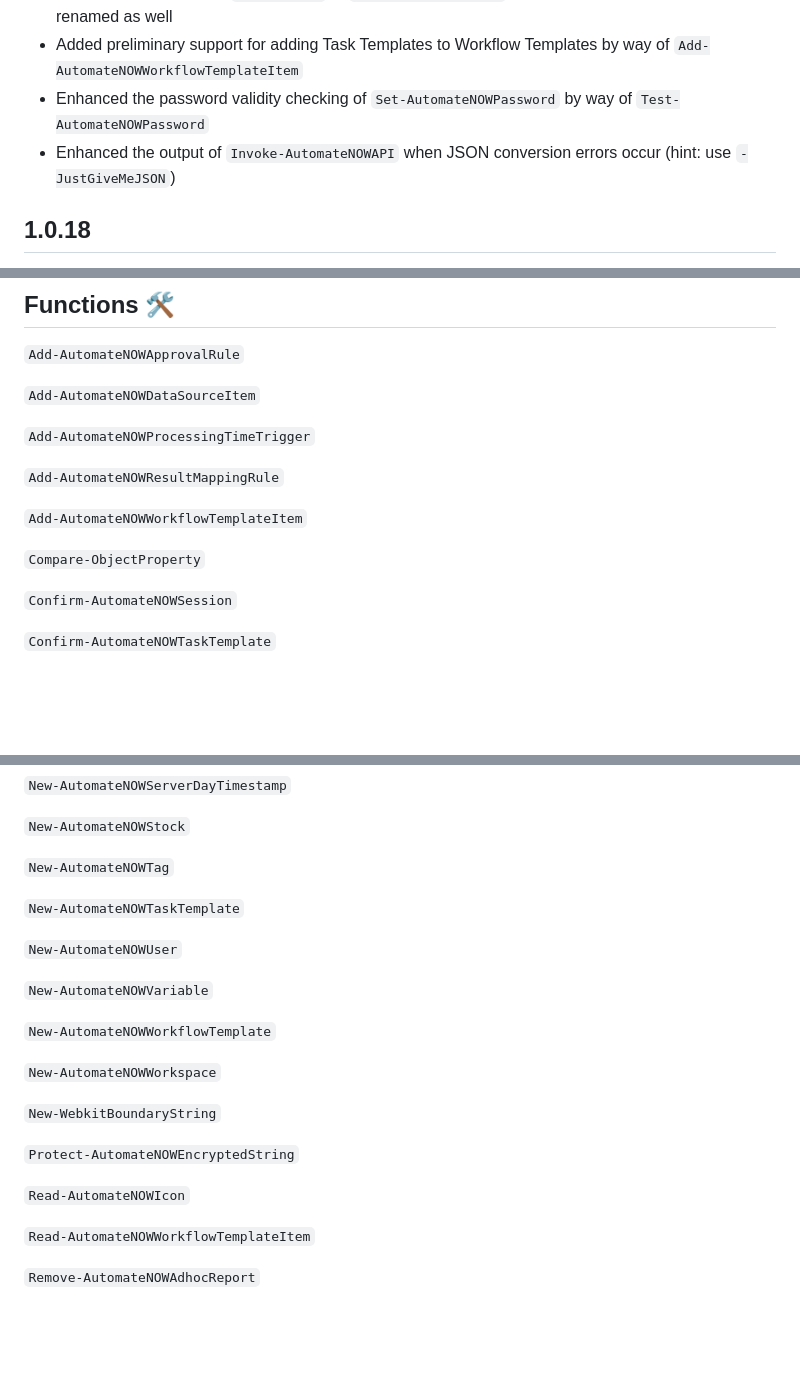
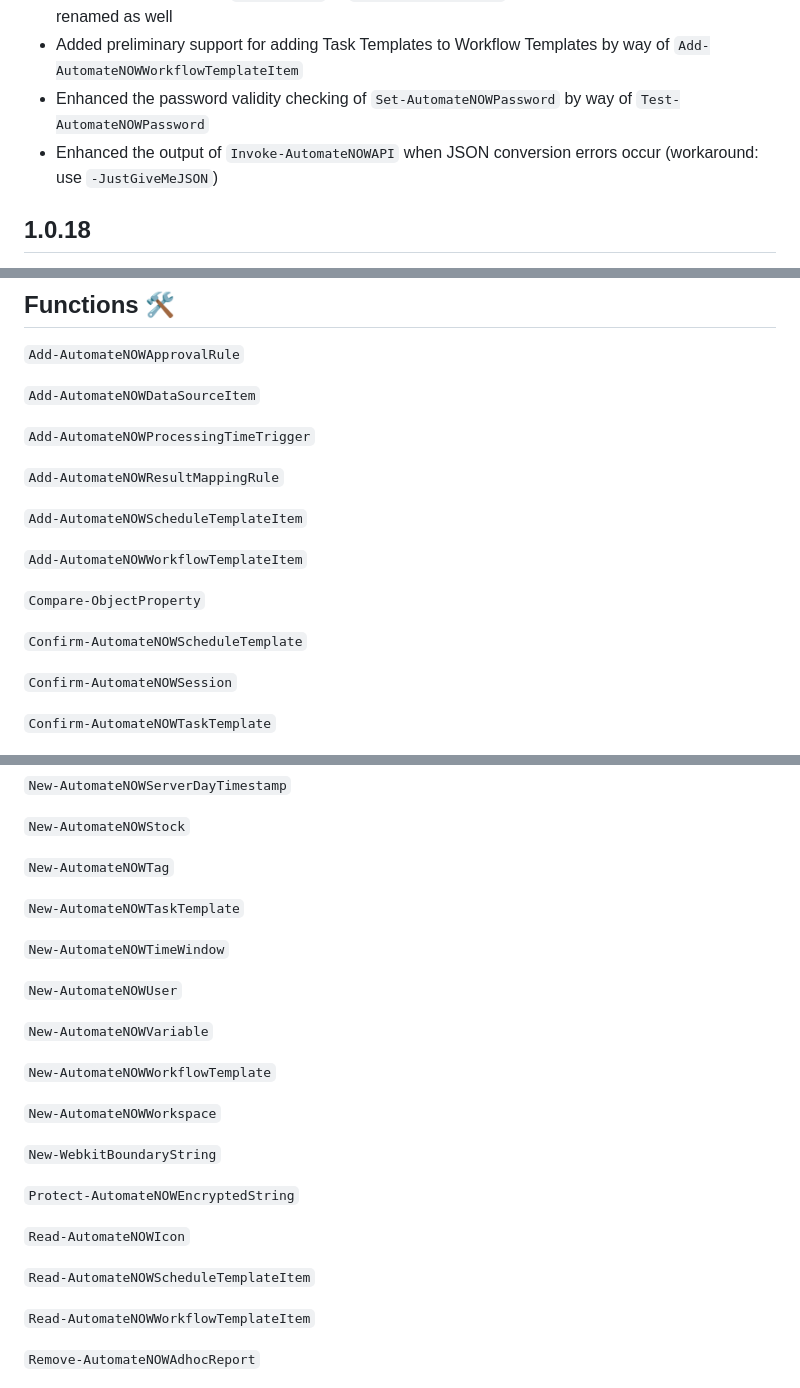
Before and after one commit to AutomateNOW-Fan/AutomateNOW, a Markdown page: README.md, 3 parts joined by grey strips. Drawn GitHub-style; blank space fills up the shorter version.

```diff
--- a/README.md
+++ b/README.md
@@ -41,7 +51,7 @@ Use `Connect-AutomateNOW` to establish your session (access token)
 - Added a new parameter `-ChildNodes` to `Get-AutomateNOWNode`, some other parameters were renamed as well
 - Added preliminary support for adding Task Templates to Workflow Templates by way of `Add-AutomateNOWWorkflowTemplateItem`
 - Enhanced the password validity checking of `Set-AutomateNOWPassword` by way of `Test-AutomateNOWPassword`
-- Enhanced the output of `Invoke-AutomateNOWAPI` when JSON conversion errors occur (hint: use `-JustGiveMeJSON`)
+- Enhanced the output of `Invoke-AutomateNOWAPI` when JSON conversion errors occur (workaround: use `-JustGiveMeJSON`)
 
 ## 1.0.18
 - Added new functions: `Copy-AutomateNOWNode`, `Copy-AutomateNOWResultMapping`, `Copy-AutomateNOWUser`, `Get-AutomateNOWSemaphoreTimestamp`, `New-AutomateNOWServerDayTimestamp`, `New-AutomateNOWUser`, `Remove-AutomateNOWUser`, `Set-AutomateNOWSemaphoreTimestamp`, `Test-AutomateNOWUserPassword`
@@ -270,9 +280,13 @@ Use the _-NotSecure_ parameter when connecting to an instance that doesn't use h
 
 `Add-AutomateNOWResultMappingRule`
 
+`Add-AutomateNOWScheduleTemplateItem`
+
 `Add-AutomateNOWWorkflowTemplateItem`
 
 `Compare-ObjectProperty`
+
+`Confirm-AutomateNOWScheduleTemplate`
 
 `Confirm-AutomateNOWSession`
 
@@ -492,6 +512,8 @@ Use the _-NotSecure_ parameter when connecting to an instance that doesn't use h
 
 `New-AutomateNOWTaskTemplate`
 
+`New-AutomateNOWTimeWindow`
+
 `New-AutomateNOWUser`
 
 `New-AutomateNOWVariable`
@@ -505,6 +527,8 @@ Use the _-NotSecure_ parameter when connecting to an instance that doesn't use h
 `Protect-AutomateNOWEncryptedString`
 
 `Read-AutomateNOWIcon`
+
+`Read-AutomateNOWScheduleTemplateItem`
 
 `Read-AutomateNOWWorkflowTemplateItem`
 
```
Also changed, not shown: other parts of README.md (+24 -2 lines), feature-chart.png, 3 other files.
